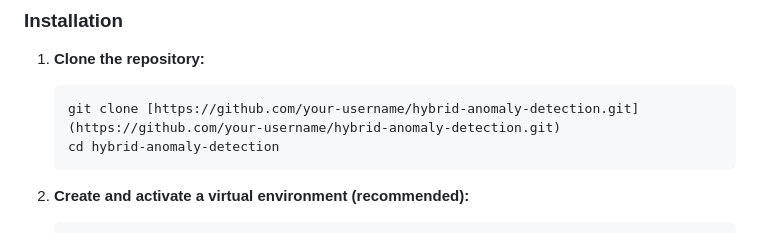
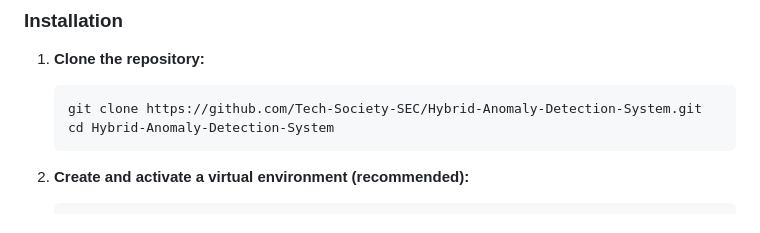
Before and after one commit to Tech-Society-SEC/Hybrid-Anomaly-Detection-System, a Markdown page: readme.md, the part around the change. Rendered like a GitHub page.

Commit message:
Update repository clone instructions in README

````diff
--- a/readme.md
+++ b/readme.md
@@ -84,8 +84,8 @@ Following these instructions will get a local copy of the project up for running
 
 1.  **Clone the repository:**
     ```sh
-    git clone [https://github.com/your-username/hybrid-anomaly-detection.git](https://github.com/your-username/hybrid-anomaly-detection.git)
-    cd hybrid-anomaly-detection
+    git clone https://github.com/Tech-Society-SEC/Hybrid-Anomaly-Detection-System.git
+    cd Hybrid-Anomaly-Detection-System
     ```
 
 2.  **Create and activate a virtual environment (recommended):**
````
